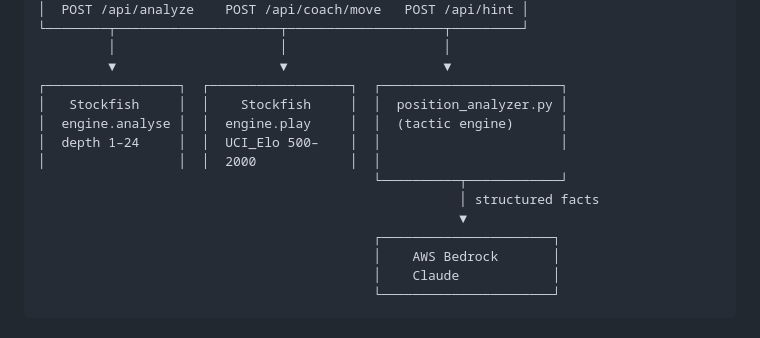
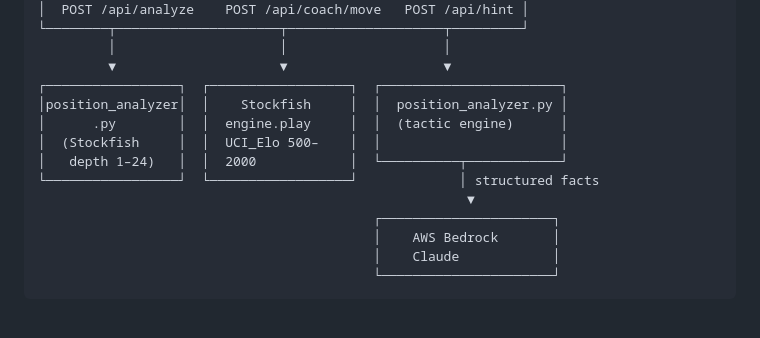
Before and after one commit to kannanjain/chess-analyzer-coach, a Markdown page: README.md, the part around the change. Drawn GitHub-style.

```diff
--- a/README.md
+++ b/README.md
@@ -73,13 +73,12 @@ Then open [http://localhost:5001](http://localhost:5001) in your browser.
          │                     │                    │
          ▼                     ▼                    ▼
 ┌─────────────────┐  ┌──────────────────┐  ┌───────────────────────┐
-│   Stockfish     │  │    Stockfish     │  │  position_analyzer.py │
-│  engine.analyse │  │  engine.play     │  │  (tactic engine)      │
-│  depth 1–24     │  │  UCI_Elo 500–    │  │                       │
-│                 │  │  2000            │  │
-                                           └──────────┬────────────┘
-                                                      │ structured facts
-                                                      ▼
+│position_analyzer│  │    Stockfish     │  │  position_analyzer.py │
+│      .py        │  │  engine.play     │  │  (tactic engine)      │
+│  (Stockfish     │  │  UCI_Elo 500–    │  │                       │
+│   depth 1–24)   │  │  2000            │  └──────────┬────────────┘
+└─────────────────┘  └──────────────────┘             │ structured facts
+                                                       ▼
                                            ┌──────────────────────┐
                                            │    AWS Bedrock       │
                                            │    Claude            │
```
